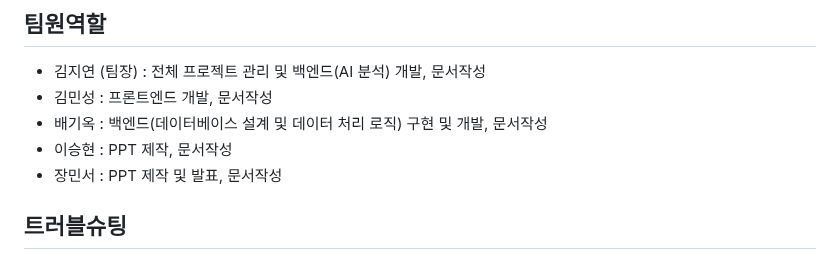
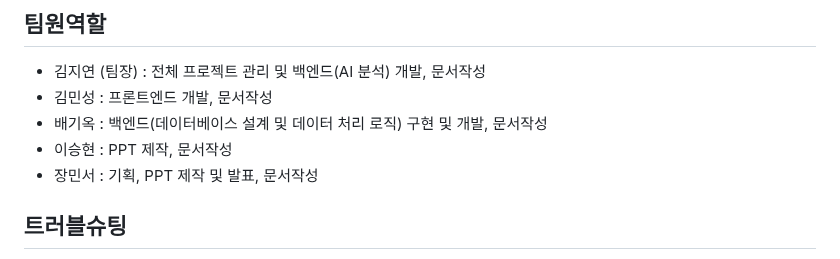
Before and after one commit to JiYeon-rhd/Hue, a Markdown page: README.md, the part around the change. GitHub-like rendering.

```diff
--- a/README.md
+++ b/README.md
@@ -97,7 +97,7 @@
 - 김민성 : 프론트엔드 개발, 문서작성
 - 배기옥 : 백엔드(데이터베이스 설계 및 데이터 처리 로직) 구현 및 개발, 문서작성
 - 이승현 : PPT 제작, 문서작성
-- 장민서 : PPT 제작 및 발표, 문서작성
+- 장민서 : 기획, PPT 제작 및 발표, 문서작성
 
 
 ## 트러블슈팅
```
